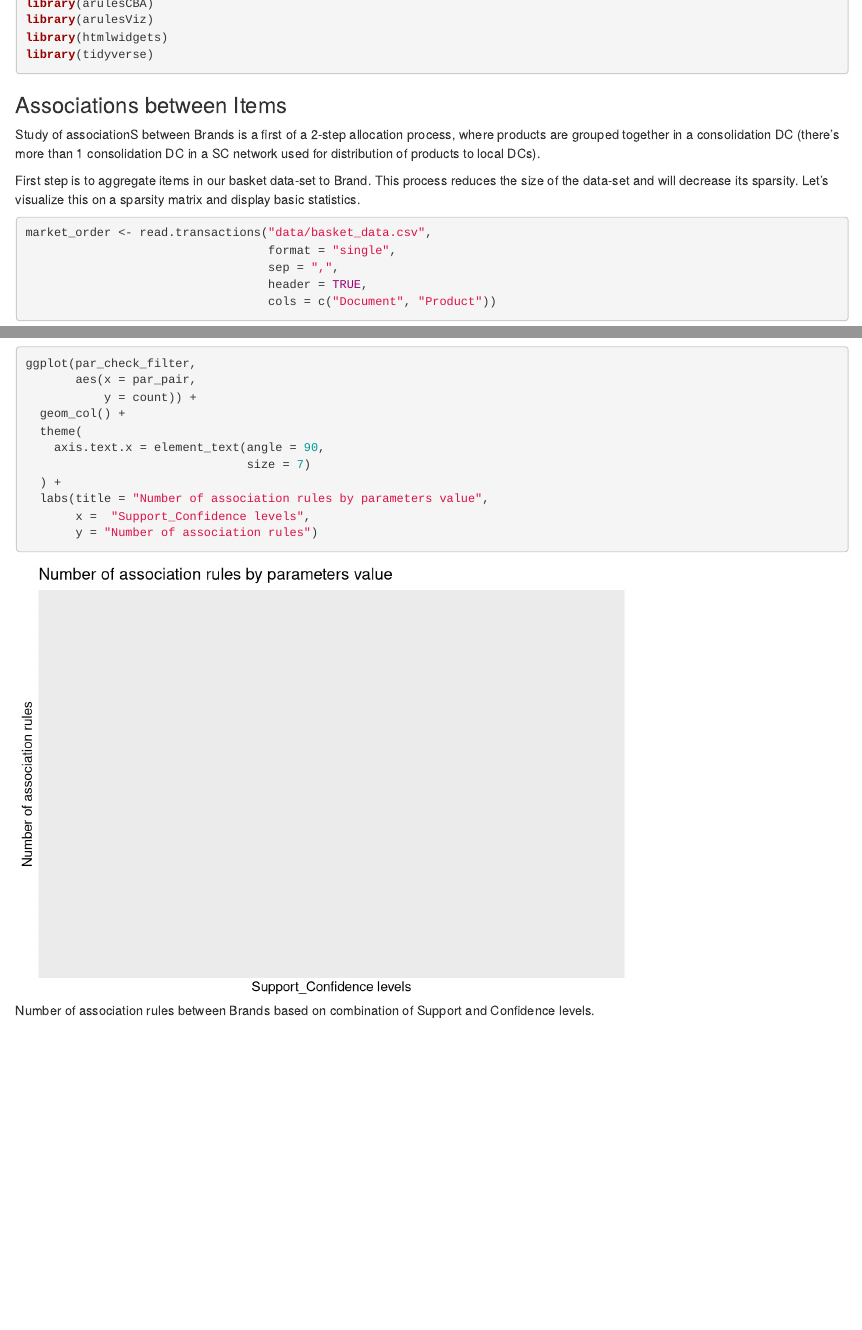
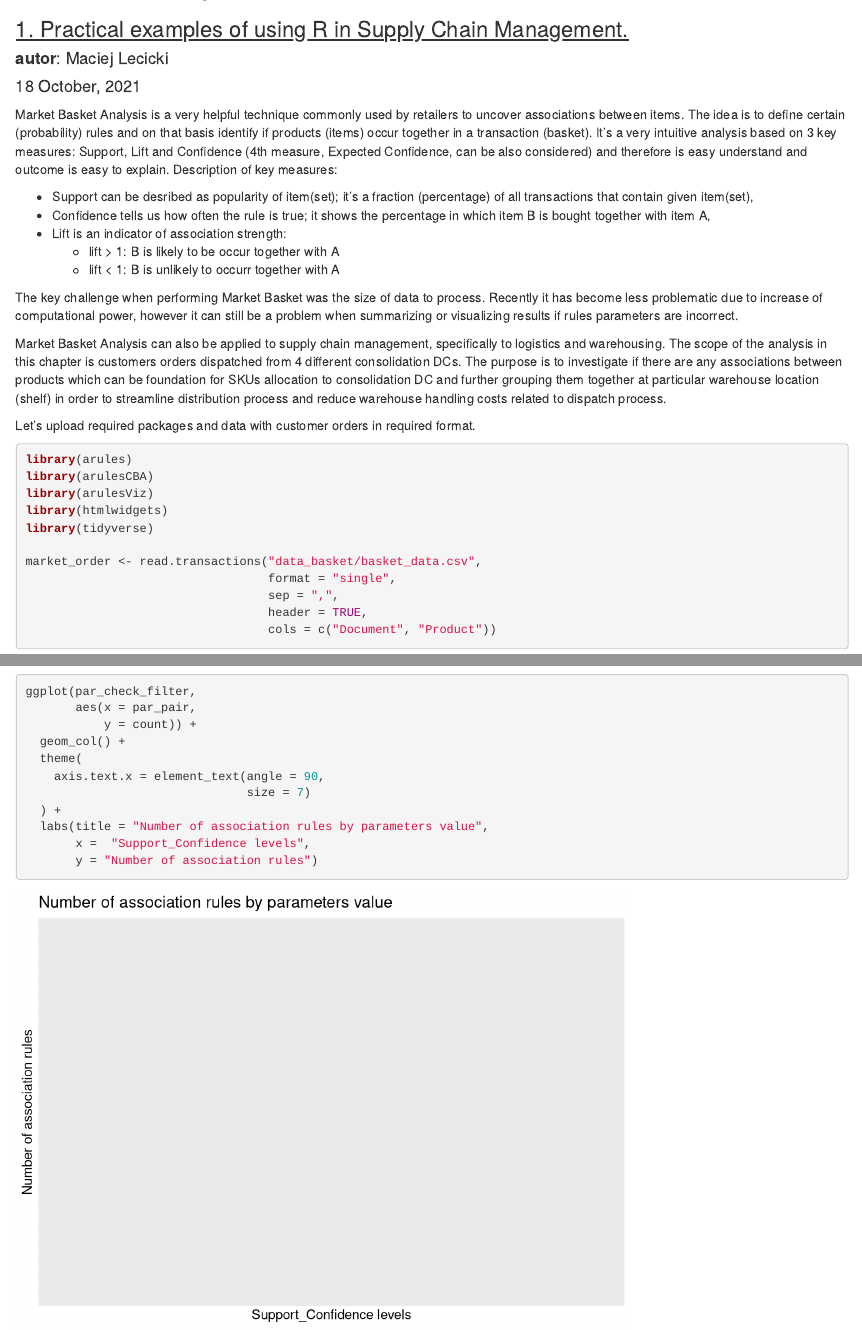
Before and after one commit to mlecicki/Orders_association_rules, an R Markdown document (Orders_Analysis.Rmd): the page in a window 1100 px wide, from 210 px down before the commit and from 60 px down after it, and a second part further down, joined at a grey line. Rendered offline with R 4.5, knitr and Pandoc, with nearby package versions; some code elsewhere in the file could not run offline.

Commit message:
Code development.

````diff
--- a/Orders_Analysis.Rmd
+++ b/Orders_Analysis.Rmd
@@ -10,26 +10,34 @@
 knitr::opts_chunk$set(echo = TRUE, include = TRUE, warning = FALSE, message = FALSE, fig.pos = "H")
 ```
 
-```{r list of libraries}
+
+Market Basket Analysis is a very helpful technique commonly used by retailers to uncover associations between items. \newline
+The idea is to define certain (probability) rules and on that basis identify if products (items) occur together in a transaction (basket). It's a very intuitive analysis based on 3 key measures: Support, Lift and Confidence (4th measure, Expected Confidence, can be also considered) and therefore is easy understand and outcome is easy to explain. \newline
+Description of key measures:
+
+* Support can be desribed as popularity of item(set); it's a fraction (percentage) of all transactions that contain given item(set),
+* Confidence tells us how often the rule is true; it shows the percentage in which item B is bought together with item A,
+* Lift is an indicator of association strength:
+  - lift > 1: B is likely to be occur together with A
+  - lift < 1: B is unlikely to occurr together with A
+
+
+The key challenge when performing Market Basket was the size of data to process. Recently it has become less problematic due to increase of computational power, however it can still be a problem when summarizing or visualizing results if rules parameters are incorrect.\newline
+
+Market Basket Analysis can also be applied to supply chain management, specifically to logistics and warehousing. \newline
+The scope of the analysis in this chapter is customers orders dispatched from 4 different consolidation DCs. The purpose is to investigate if there are any associations between products which can be foundation for SKUs allocation to consolidation DC and further grouping them together at particular warehouse location (shelf) in order to streamline distribution process and reduce warehouse handling costs related to dispatch process.\newline
+
+
+Let's upload required packages and data with customer orders in required format.
+
+```{r ch4_lib_data, echo = TRUE, include = TRUE}
 library(arules)
 library(arulesCBA)
 library(arulesViz)
 library(htmlwidgets)
 library(tidyverse)
 
-
-```
-
-
-### Associations between Items
-
-Study of associationS between Brands is a first of a 2-step allocation process, where products are grouped together in a consolidation DC (there's more than 1 consolidation DC in a SC network used for distribution of products to local DCs).\newline
-
-First step is to aggregate items in our basket data-set to Brand. This process reduces the size of the data-set and will decrease its sparsity. \newline
-Let's visualize this on a sparsity matrix and display basic statistics.
-
-```{r items_associtation_prep}
-market_order <- read.transactions("data/basket_data.csv",
+market_order <- read.transactions("data_basket/basket_data.csv",
                                   format = "single",
                                   sep = ",",
                                   header = TRUE,
````
Also changed, not shown: Orders_Analysis.Rmd (17 more changed lines).
